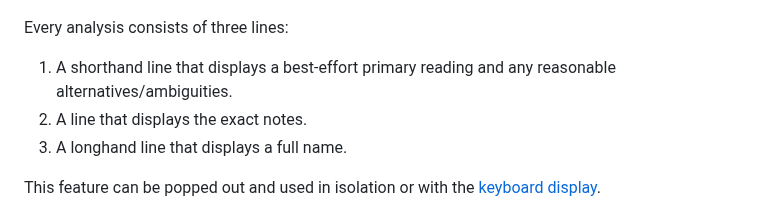
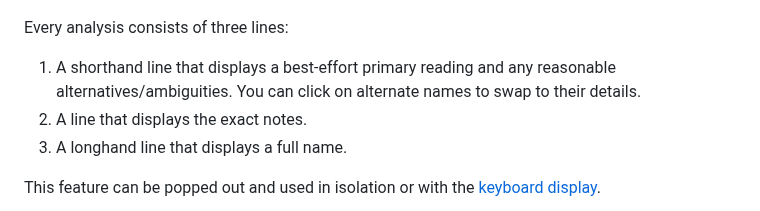
Before and after one commit to Chairnee/grand-staff-trainer, a Markdown page: README.md, the part around the change. GitHub-like rendering.

```diff
--- a/README.md
+++ b/README.md
@@ -30,7 +30,7 @@ The input analysis panel is the topmost panel when visible. It analyses the play
 
 Every analysis consists of three lines:
 
-1. A shorthand line that displays a best-effort primary reading and any reasonable alternatives/ambiguities.
+1. A shorthand line that displays a best-effort primary reading and any reasonable alternatives/ambiguities. You can click on alternate names to swap to their details.
 2. A line that displays the exact notes.
 3. A longhand line that displays a full name.
 
```
